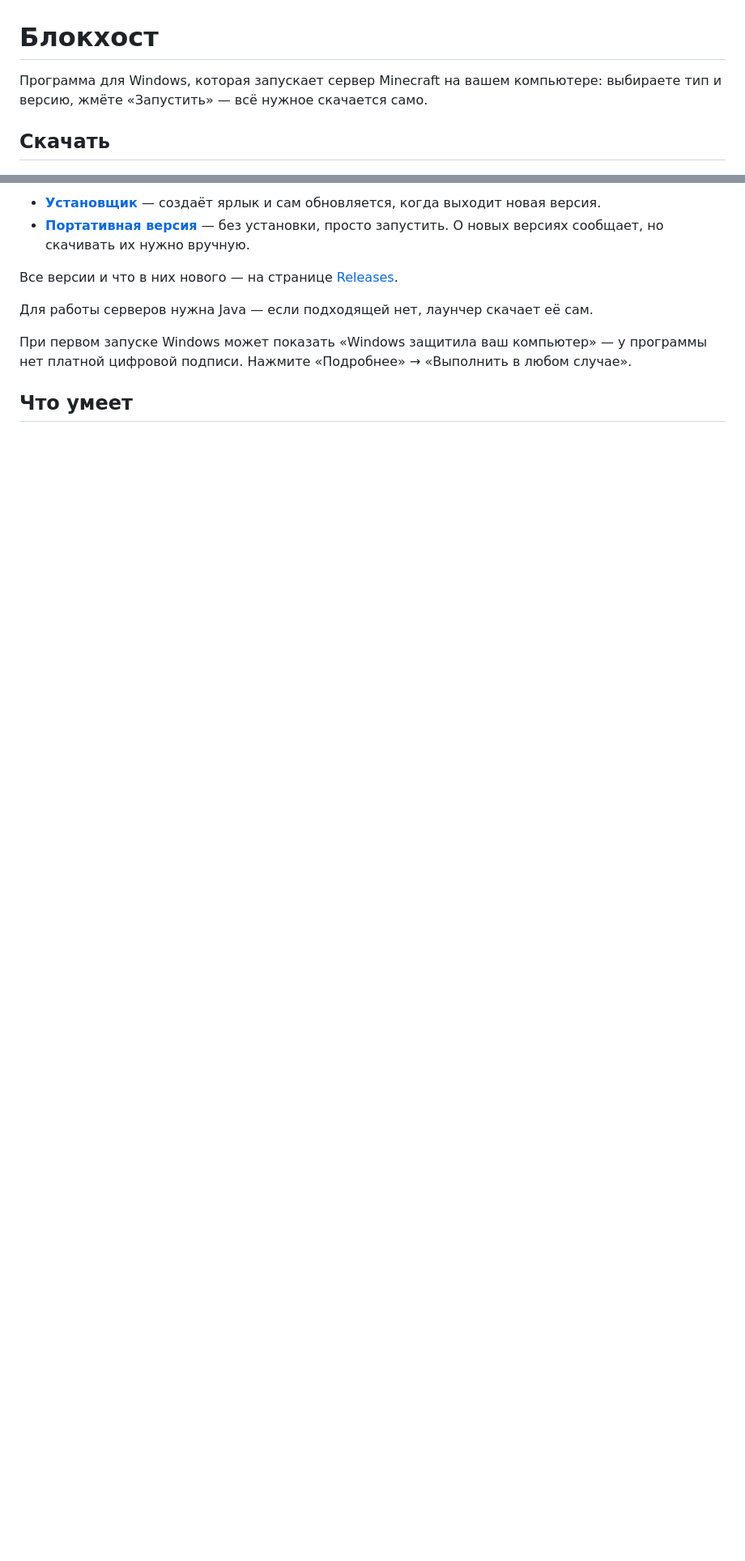
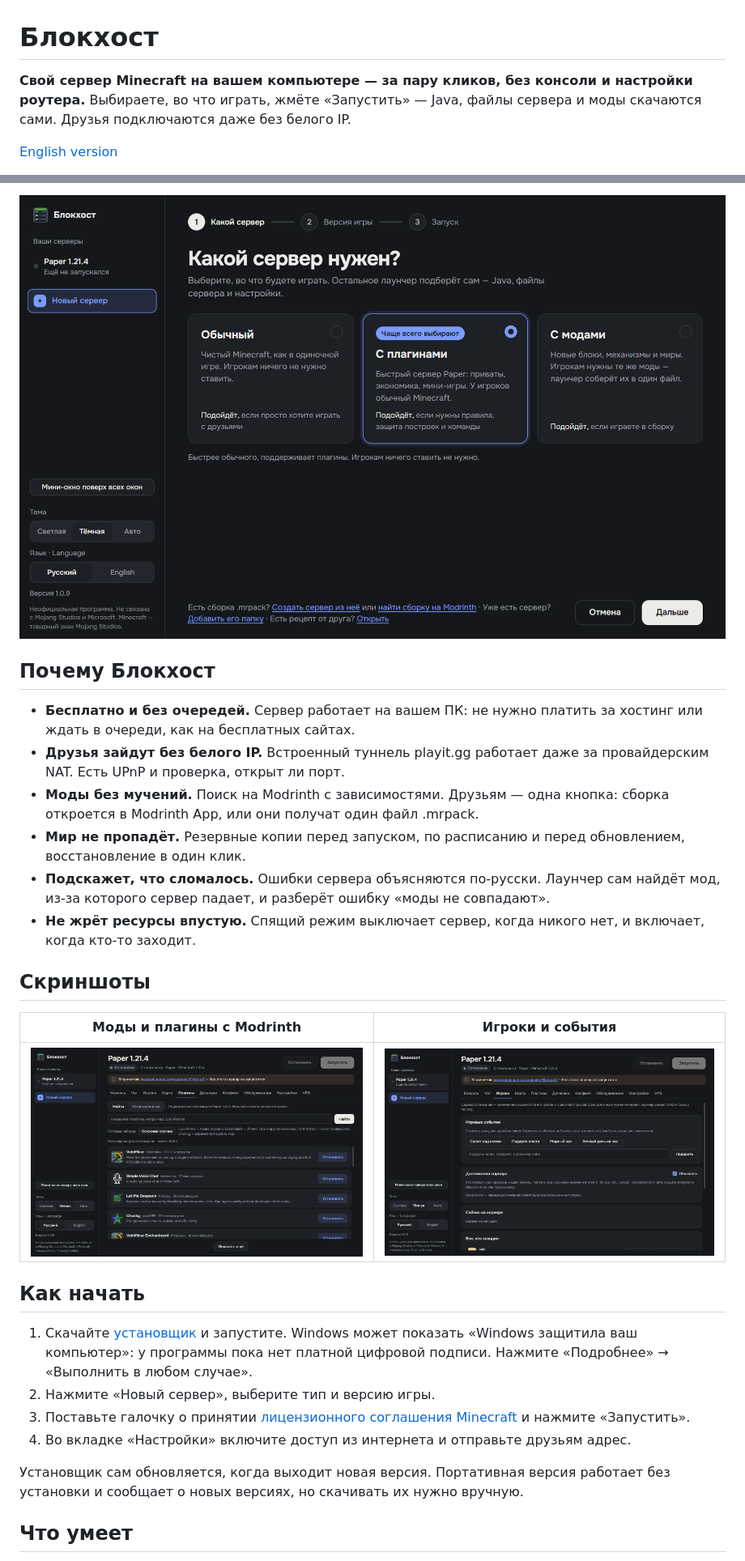
Before and after one commit to averagev0n/mc-server-launcher, a Markdown page: README.md, 2 parts joined by grey strips. Shown at 81% size. Rendered like a GitHub page; pictures changed too: docs/screenshots/mods-ru.png (added), docs/screenshots/new-ru.png (added), docs/screenshots/players-ru.png (added); blank space fills up the shorter version.

Commit message:
README: описание для игроков, английская версия и скриншоты
Co-Authored-By: Claude Opus 5.5 <noreply@anthropic.com>

```diff
--- a/README.md
+++ b/README.md
@@ -1,6 +1,8 @@
 # Блокхост
 
-Программа для Windows, которая запускает сервер Minecraft на вашем компьютере: выбираете тип и версию, жмёте «Запустить» — всё нужное скачается само.
+**Свой сервер Minecraft на вашем компьютере — за пару кликов, без консоли и настройки роутера.**
+Выбираете, во что играть, жмёте «Запустить» — Java, файлы сервера и моды скачаются сами.
+Друзья подключаются даже без белого IP.
 
-## Скачать
+[English version](README.en.md)
 
@@ -8,12 +16,30 @@
 
-- **[Установщик](https://github.com/averagev0n/mc-server-launcher/releases/latest/download/MC-Server-Launcher-Setup.exe)** — создаёт ярлык и сам обновляется, когда выходит новая версия.
-- **[Портативная версия](https://github.com/averagev0n/mc-server-launcher/releases/latest/download/MC-Server-Launcher-Portable.exe)** — без установки, просто запустить. О новых версиях сообщает, но скачивать их нужно вручную.
+![Создание сервера: обычный, с плагинами или с модами](docs/screenshots/new-ru.png)
 
-Все версии и что в них нового — на странице [Releases](../../releases).
+## Почему Блокхост
 
-Для работы серверов нужна Java — если подходящей нет, лаунчер скачает её сам.
+- **Бесплатно и без очередей.** Сервер работает на вашем ПК: не нужно платить за хостинг или ждать в очереди, как на бесплатных сайтах.
+- **Друзья зайдут без белого IP.** Встроенный туннель playit.gg работает даже за провайдерским NAT. Есть UPnP и проверка, открыт ли порт.
+- **Моды без мучений.** Поиск на Modrinth с зависимостями. Друзьям — одна кнопка: сборка откроется в Modrinth App, или они получат один файл .mrpack.
+- **Мир не пропадёт.** Резервные копии перед запуском, по расписанию и перед обновлением, восстановление в один клик.
+- **Подскажет, что сломалось.** Ошибки сервера объясняются по-русски. Лаунчер сам найдёт мод, из-за которого сервер падает, и разберёт ошибку «моды не совпадают».
+- **Не жрёт ресурсы впустую.** Спящий режим выключает сервер, когда никого нет, и включает, когда кто-то заходит.
 
-При первом запуске Windows может показать «Windows защитила ваш компьютер» — у программы нет платной цифровой подписи. Нажмите «Подробнее» → «Выполнить в любом случае».
+## Скриншоты
+
+| Моды и плагины с Modrinth | Игроки и события |
+|---|---|
+| ![Поиск плагинов](docs/screenshots/mods-ru.png) | ![Игроки](docs/screenshots/players-ru.png) |
+
+## Как начать
+
+1. Скачайте [установщик](https://github.com/averagev0n/mc-server-launcher/releases/latest/download/MC-Server-Launcher-Setup.exe) и запустите.
+   Windows может показать «Windows защитила ваш компьютер»: у программы пока нет платной цифровой подписи. Нажмите «Подробнее» → «Выполнить в любом случае».
+2. Нажмите «Новый сервер», выберите тип и версию игры.
+3. Поставьте галочку о принятии [лицензионного соглашения Minecraft](https://aka.ms/MinecraftEULA) и нажмите «Запустить».
+4. Во вкладке «Настройки» включите доступ из интернета и отправьте друзьям адрес.
+
+Установщик сам обновляется, когда выходит новая версия. Портативная версия работает без установки и сообщает о новых версиях, но скачивать их нужно вручную.
 
 ## Что умеет
 
```
Also changed, not shown: other parts of README.md (+41 -16 lines), README.en.md (added, +82 -0 lines), docs/screenshots/mods-en.png (added), docs/screenshots/new-en.png (added), docs/screenshots/players-en.png (added), 1 other file.
